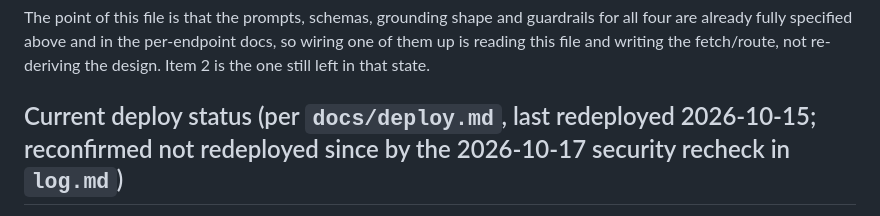
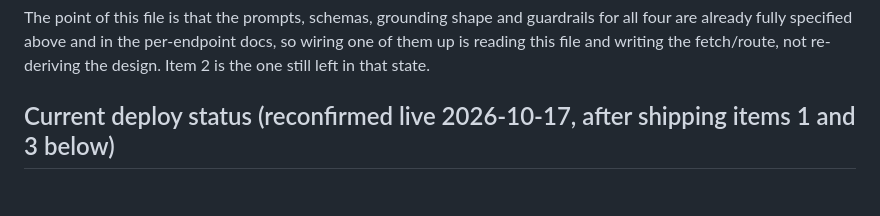
Before and after one commit to Hoomans-Support/squint, a Markdown page: docs/ai-generation-overview.md, the part around one of its changes. GitHub-like rendering; blank space fills up the shorter version.

```diff
--- a/docs/ai-generation-overview.md
+++ b/docs/ai-generation-overview.md
@@ -70,5 +70,5 @@ Items 1 and 3 only changed `app/static/sq/data-ask.js`, `app/static/sq/c/Brief.h
 
 The point of this file is that the prompts, schemas, grounding shape and guardrails for all four are already fully specified above and in the per-endpoint docs, so wiring one of them up is reading this file and writing the fetch/route, not re-deriving the design. Item 2 is the one still left in that state.
 
-## Current deploy status (per `docs/deploy.md`, last redeployed 2026-10-15; reconfirmed not redeployed since by the 2026-10-17 security recheck in `log.md`)
+## Current deploy status (reconfirmed live 2026-10-17, after shipping items 1 and 3 below)
 
```
Also changed, not shown: other parts of docs/ai-generation-overview.md (+3 -1 lines).
